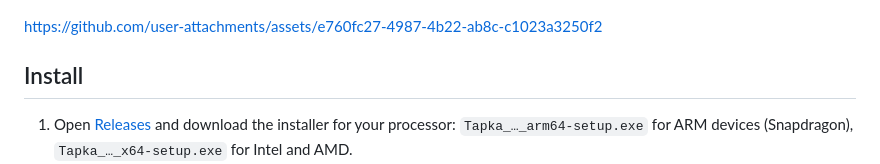
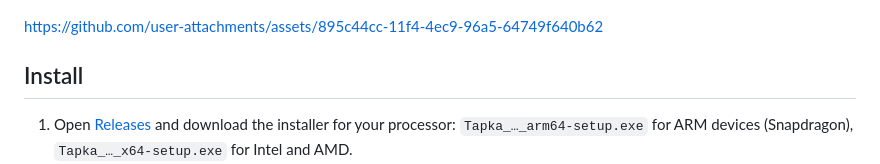
Before and after one commit to Sargares22/tapka, a Markdown page: README.md, the part around the change. GitHub-like rendering.

Commit message:
README: the 1.1.0 intro video

```diff
--- a/README.md
+++ b/README.md
@@ -21,7 +21,7 @@ Tapka is a touch panel for Windows 11: a narrow capsule at the edge of the scree
   <img src="assets/capsule-light.png" width="300" alt="The capsule, light theme with another accent">
 </p>
 
-https://github.com/user-attachments/assets/e760fc27-4987-4b22-ab8c-c1023a3250f2
+https://github.com/user-attachments/assets/895c44cc-11f4-4ec9-96a5-64749f640b62
 
 ## Install
 
```
Also changed, not shown: README.ru.md (+1 -1 lines).
